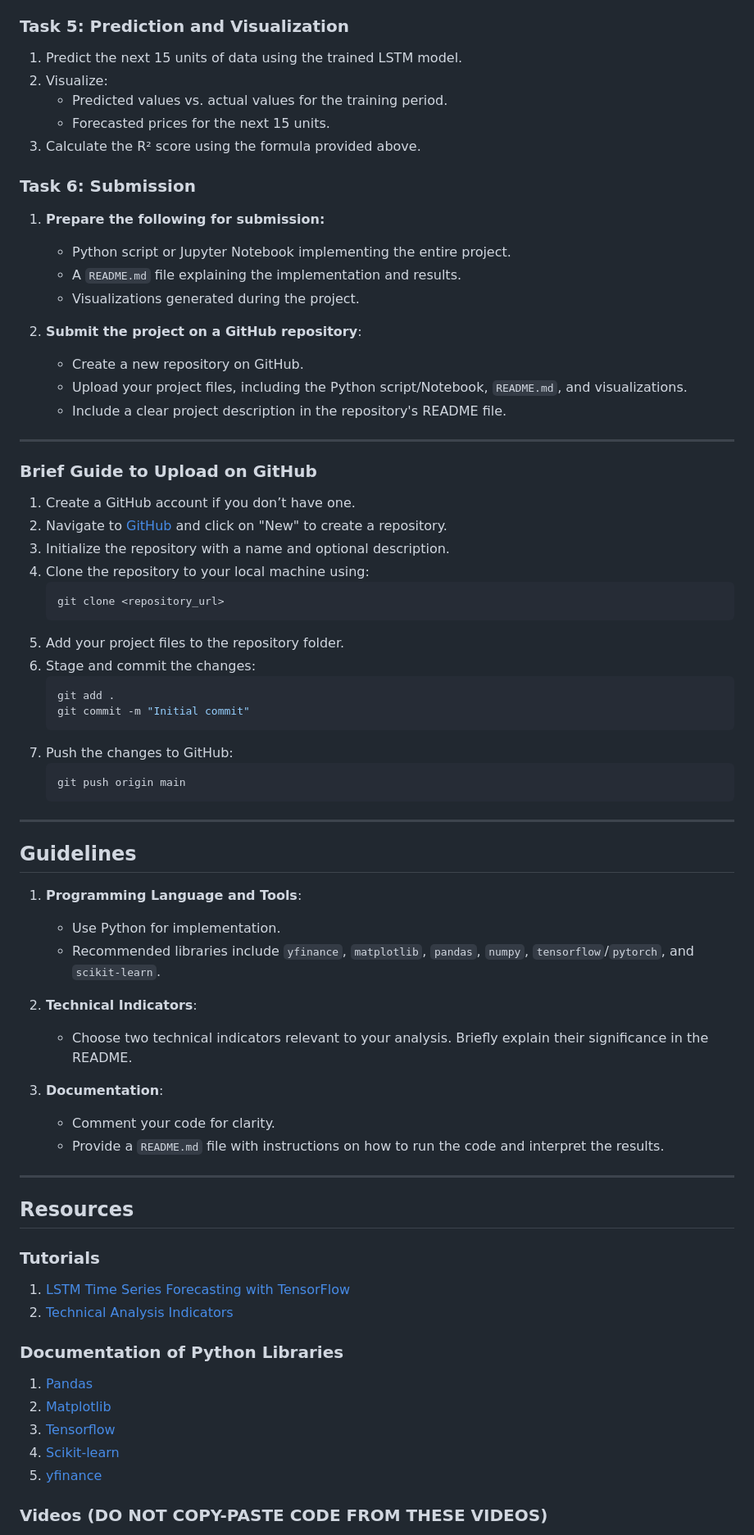
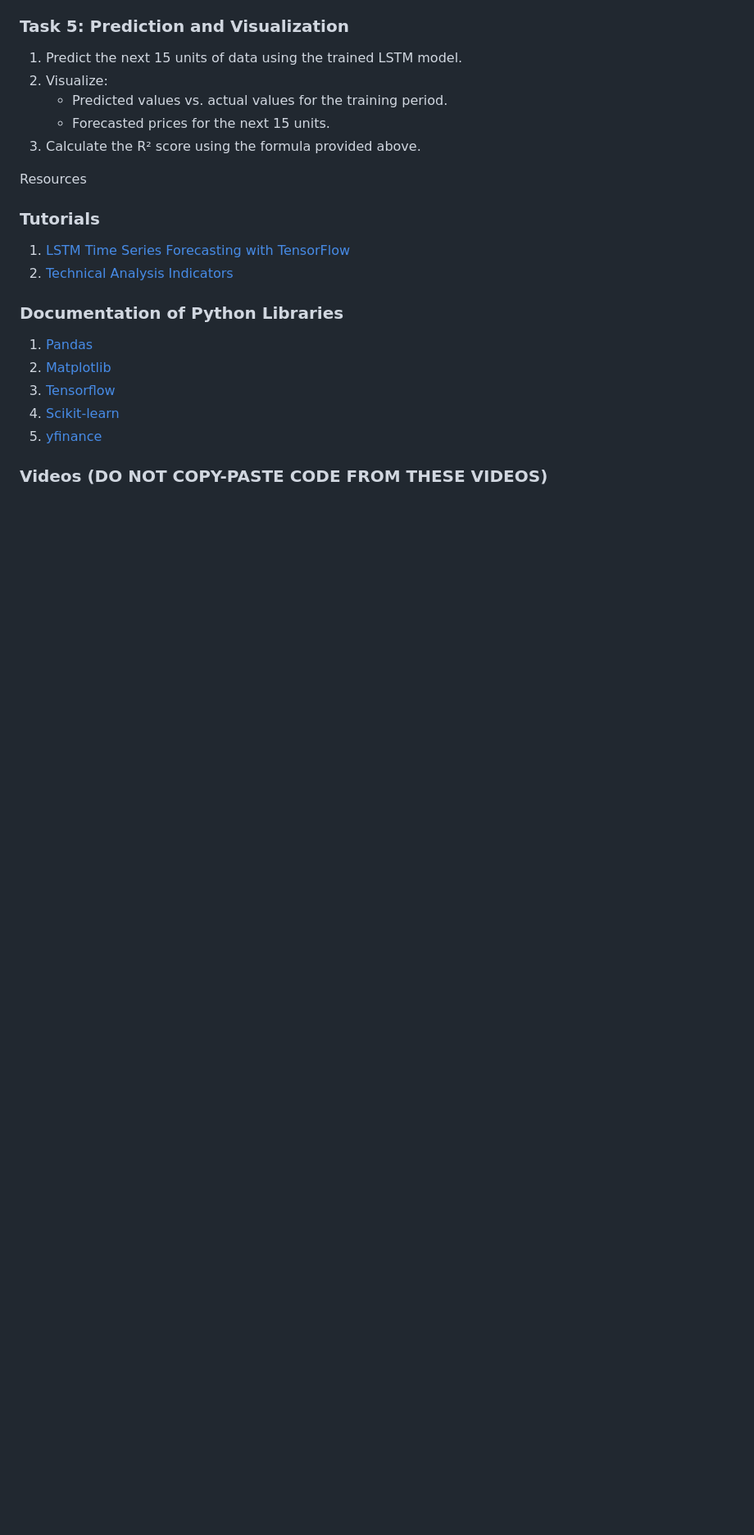
Before and after one commit to Knightfw220/Stock-Price-Prediction-Model, a Markdown page: Final Project/README.md, the part around one of its changes. Shown at 82% size. GitHub-like rendering; blank space fills up the shorter version.

````diff
--- a/Final Project/README.md
+++ b/Final Project/README.md
@@ -70,55 +70,8 @@ The system should:
    - Forecasted prices for the next 15 units.
 3. Calculate the R² score using the formula provided above.
 
-### Task 6: Submission
-1. **Prepare the following for submission:**
-   - Python script or Jupyter Notebook implementing the entire project.
-   - A `README.md` file explaining the implementation and results.
-   - Visualizations generated during the project.
 
-2. **Submit the project on a GitHub repository**:
-   - Create a new repository on GitHub.
-   - Upload your project files, including the Python script/Notebook, `README.md`, and visualizations.
-   - Include a clear project description in the repository's README file.
-
----
-### Brief Guide to Upload on GitHub
-1. Create a GitHub account if you don’t have one.
-2. Navigate to [GitHub](https://github.com/) and click on "New" to create a repository.
-3. Initialize the repository with a name and optional description.
-4. Clone the repository to your local machine using:
-   ```bash
-   git clone <repository_url>
-   ```
-5. Add your project files to the repository folder.
-6. Stage and commit the changes:
-   ```bash
-   git add .
-   git commit -m "Initial commit"
-   ```
-7. Push the changes to GitHub:
-   ```bash
-   git push origin main
-   ```
-
----
-
-## Guidelines
-
-1. **Programming Language and Tools**:
-   - Use Python for implementation.
-   - Recommended libraries include `yfinance`, `matplotlib`, `pandas`, `numpy`, `tensorflow`/`pytorch`, and `scikit-learn`.
-
-2. **Technical Indicators**:
-   - Choose two technical indicators relevant to your analysis. Briefly explain their significance in the README.
-
-3. **Documentation**:
-   - Comment your code for clarity.
-   - Provide a `README.md` file with instructions on how to run the code and interpret the results.
-
----
-
-## Resources
+Resources
 
 ### Tutorials
 1. [LSTM Time Series Forecasting with TensorFlow](https://www.tensorflow.org/tutorials/structured_data/time_series)
````
Also changed, not shown: other parts of Final Project/README.md (+1 -1 lines).
